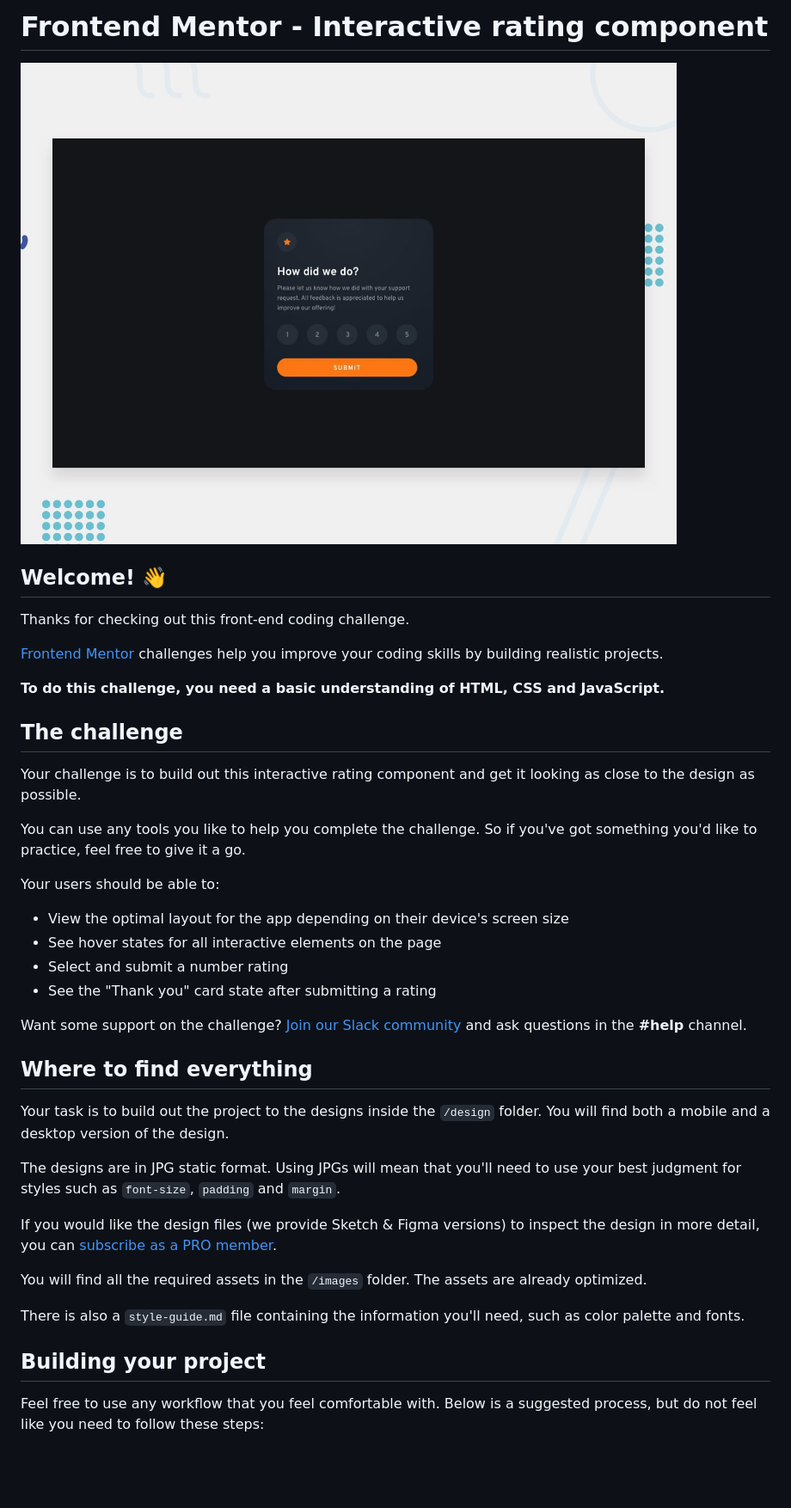
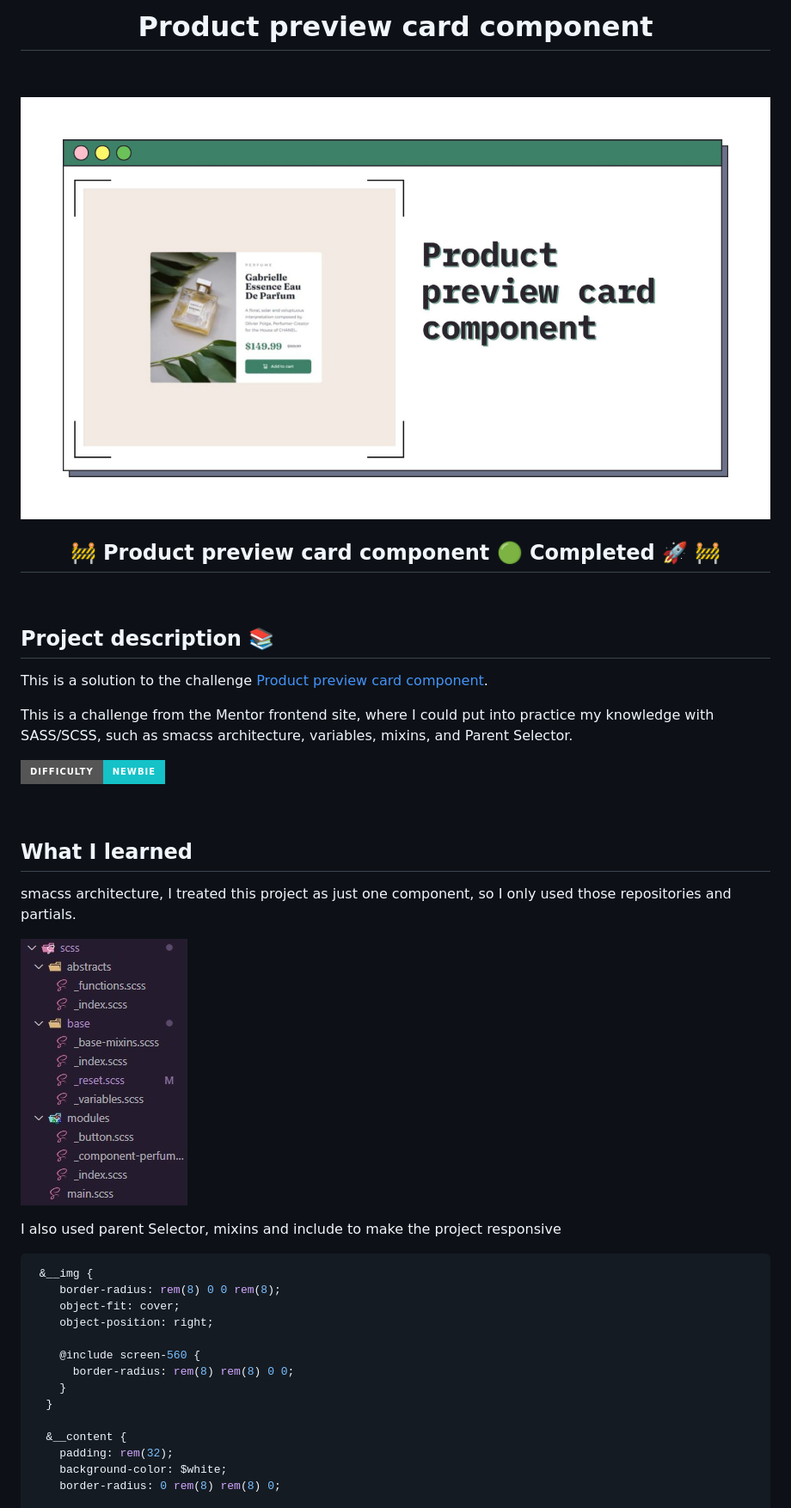
Before and after one commit to viniciusshenri96/interactive-rating-component, a Markdown page: README.md, the part around one of its changes. Shown at 86% size. Rendered like a GitHub page; pictures changed too: readme/arq.jpg (added), readme/product-preview-card-component.jpg (added); badges without logos; blank space fills up the shorter version.

````diff
--- a/README.md
+++ b/README.md
@@ -1,43 +1,54 @@
-# Frontend Mentor - Interactive rating component
+<h1 align="center">Product preview card component
+</h1>
 
-![Design preview for the Interactive rating component coding challenge](./design/desktop-preview.jpg)
+&nbsp;
 
-## Welcome! 👋
+![](./readme/product-preview-card-component.jpg)
 
-Thanks for checking out this front-end coding challenge.
+<h2 align="center">
+	🚧 Product preview card component 🟢 Completed 🚀 🚧
 
-[Frontend Mentor](https://www.frontendmentor.io) challenges help you improve your coding skills by building realistic projects.
+</h2>
 
-**To do this challenge, you need a basic understanding of HTML, CSS and JavaScript.**
+&nbsp;
 
-## The challenge
+<!--
+## Table of contents
 
-Your challenge is to build out this interactive rating component and get it looking as close to the design as possible.
+- [Project description](#description) - [What I learned](#What-I-learned) -->
 
-You can use any tools you like to help you complete the challenge. So if you've got something you'd like to practice, feel free to give it a go.
+<h2 id="#description">Project description 📚</h2>
 
-Your users should be able to:
+This is a solution to the challenge
+[Product preview card component](https://www.frontendmentor.io/challenges/product-preview-card-component-GO7UmttRfa).
 
-- View the optimal layout for the app depending on their device's screen size
-- See hover states for all interactive elements on the page
-- Select and submit a number rating
-- See the "Thank you" card state after submitting a rating
+This is a challenge from the Mentor frontend site, where I could put into practice my knowledge with SASS/SCSS, such as smacss architecture, variables, mixins, and Parent Selector.
 
-Want some support on the challenge? [Join our Slack community](https://www.frontendmentor.io/slack) and ask questions in the **#help** channel.
+<a href="https://www.frontendmentor.io/challenges?difficulties=4"><img src="https://img.shields.io/badge/Difficulty-NEWBIE-14c2c8?style=for-the-badge&logo=frontendmentor" alt="Challenge Difficulty - NEWBIE"></a>
 
-## Where to find everything
+&nbsp;
 
-Your task is to build out the project to the designs inside the `/design` folder. You will find both a mobile and a desktop version of the design.
+## What I learned
 
-The designs are in JPG static format. Using JPGs will mean that you'll need to use your best judgment for styles such as `font-size`, `padding` and `margin`.
+smacss architecture, I treated this project as just one component, so I only used those repositories and partials.
 
-If you would like the design files (we provide Sketch & Figma versions) to inspect the design in more detail, you can [subscribe as a PRO member](https://www.frontendmentor.io/pro).
+![](./readme/arq.jpg)
 
-You will find all the required assets in the `/images` folder. The assets are already optimized.
+I also used parent Selector, mixins and include to make the project responsive
 
-There is also a `style-guide.md` file containing the information you'll need, such as color palette and fonts.
+```css
+ &__img {
+    border-radius: rem(8) 0 0 rem(8);
+    object-fit: cover;
+    object-position: right;
 
-## Building your project
+    @include screen-560 {
+      border-radius: rem(8) rem(8) 0 0;
+    }
+  }
 
-Feel free to use any workflow that you feel comfortable with. Below is a suggested process, but do not feel like you need to follow these steps:
+  &__content {
+    padding: rem(32);
+    background-color: $white;
+    border-radius: 0 rem(8) rem(8) 0;
 
````
Also changed, not shown: other parts of README.md (+43 -31 lines), readme/desktop.jpg (added), readme/mobile.jpg (added), readme/tablet.jpg (added), 4 other files.
